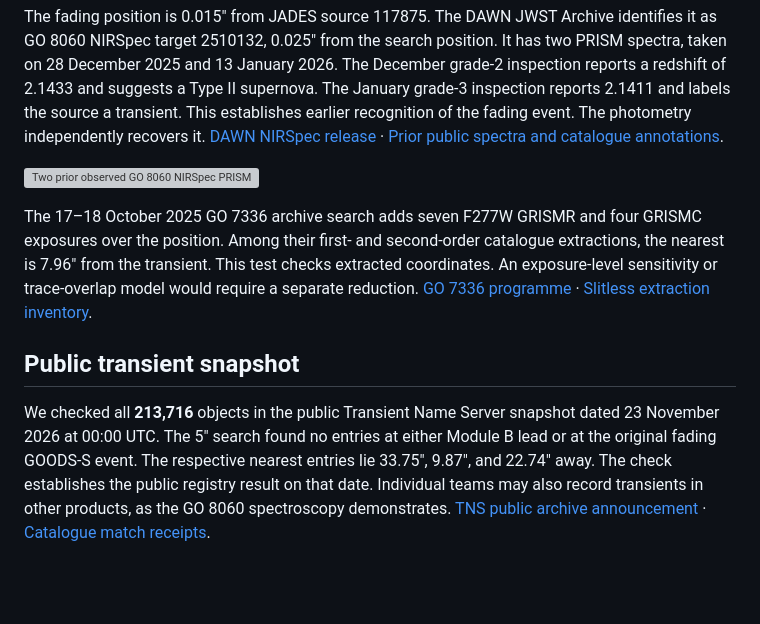
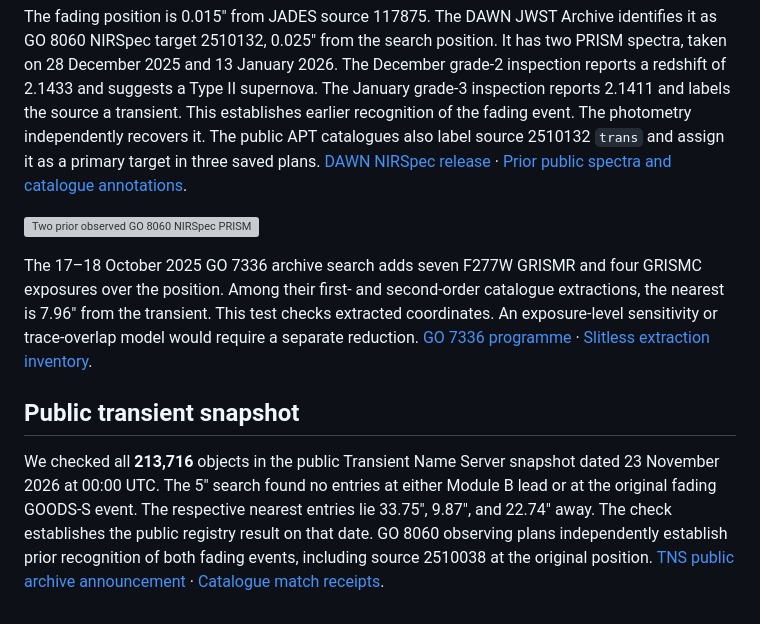
Before and after one commit to Biswajit1999/JWST-Cosmic-Anomaly-Lab, a Markdown page: reports/jwst_module_b.md, the part around one of its changes. Rendered like a GitHub page; blank space fills up the shorter version; grey boxes are pictures that could not be loaded.

```diff
--- a/reports/jwst_module_b.md
+++ b/reports/jwst_module_b.md
@@ -128,7 +188,9 @@ the search position. It has two PRISM spectra, taken on 28 December
 redshift of 2.1433 and suggests a Type II supernova. The January
 grade-3 inspection reports 2.1411 and labels the source a transient.
 This establishes earlier recognition of the fading event. The
-photometry independently recovers it.
+photometry independently recovers it. The public APT catalogues also
+label source 2510132 `trans` and assign it as a primary target in
+three saved plans.
 [DAWN NIRSpec release](https://dawn-cph.github.io/dja/spectroscopy/nirspec/) ·
 [Prior public spectra and catalogue annotations](../results/jwst_cross_detector/module_b_prior_prism.json).
 
@@ -148,8 +210,8 @@ We checked all **213,716** objects in the public Transient Name Server
 snapshot dated 23 November 2026 at 00:00 UTC. The 5″ search found no
 entries at either Module B lead or at the original fading GOODS-S event.
 The respective nearest entries lie 33.75″, 9.87″, and 22.74″ away. The
-check establishes the public registry result on that date. Individual
-teams may also record transients in other products, as the GO 8060
-spectroscopy demonstrates.
+check establishes the public registry result on that date. GO 8060
+observing plans independently establish prior recognition of both
+fading events, including source 2510038 at the original position.
 [TNS public archive announcement](https://www.wis-tns.org/astronotes/astronote/2026-315) ·
 [Catalogue match receipts](../results/jwst_cross_detector/module_b_vetting.json).
```
Also changed, not shown: other parts of reports/jwst_module_b.md (+60 -0 lines), README.md (+11 -9 lines), reports/jwst_cross_detector.md (+14 -7 lines), figures/jwst_cross_detector/module_b_001_six_filter_change.png (added), 7 other files.
